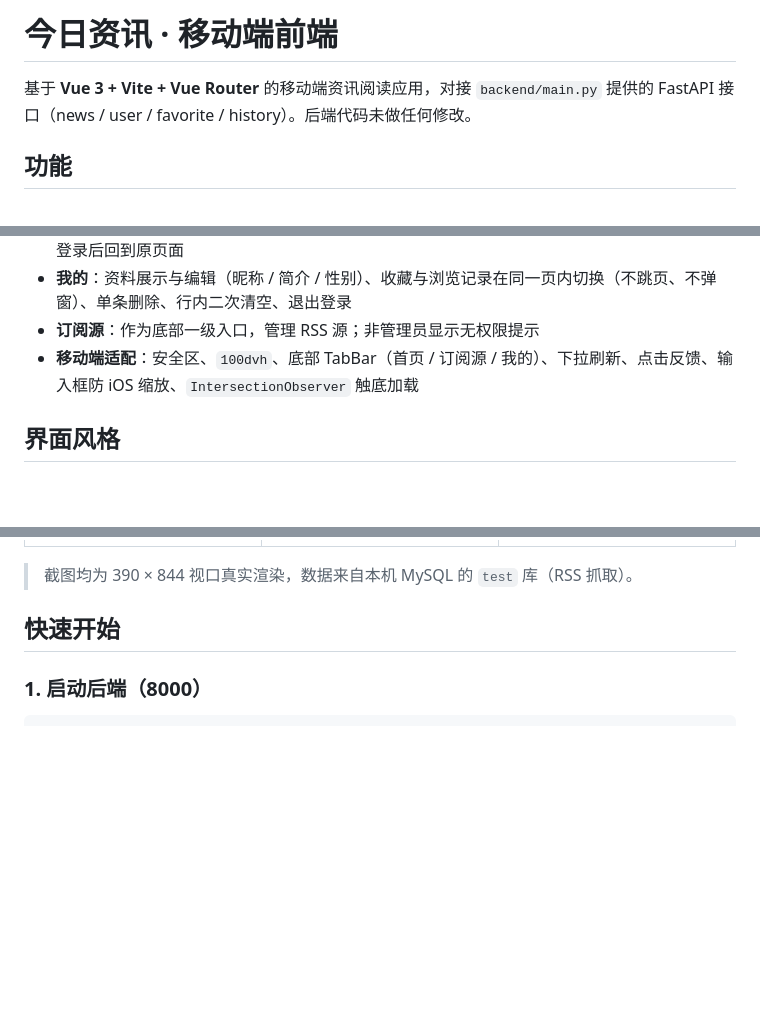
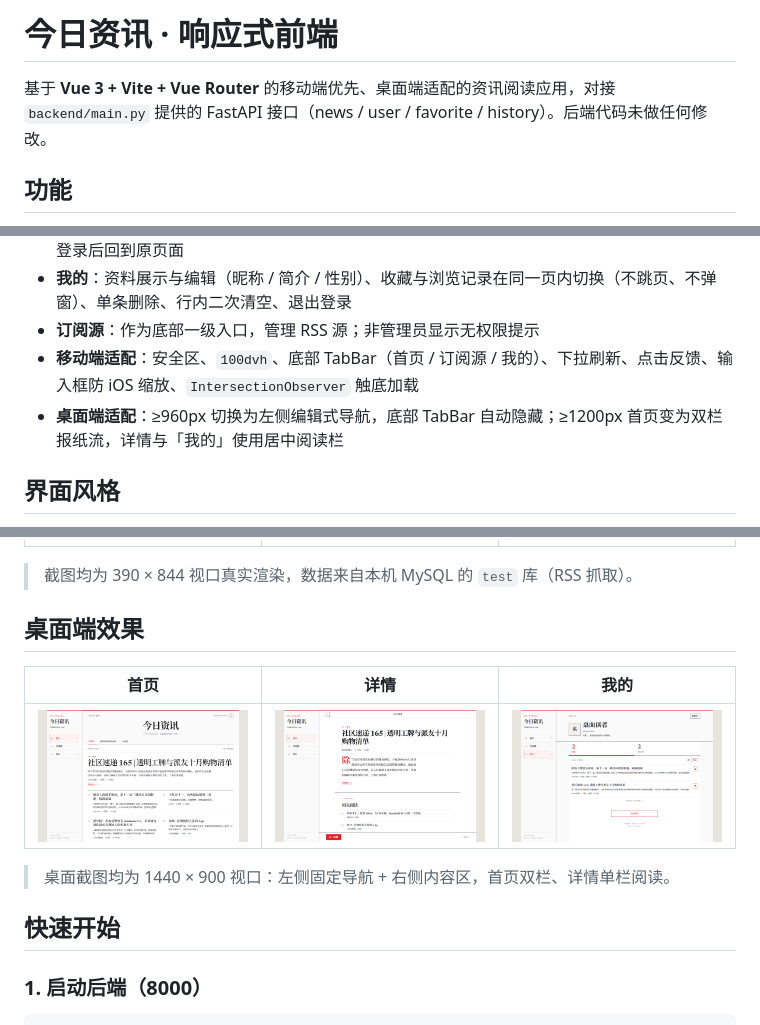
Before and after one commit to yybyiguo/Fast_API, a Markdown page: frontend/README.md, 3 parts joined by grey strips. Rendered like a GitHub page; pictures changed too: frontend/screenshots/desktop-detail.png (added), frontend/screenshots/desktop-home.png (added), frontend/screenshots/desktop-profile.png (added); blank space fills up the shorter version.

Commit message:
feat(frontend): add desktop sidebar layout

```diff
--- a/frontend/README.md
+++ b/frontend/README.md
@@ -1,6 +1,6 @@
-# 今日资讯 · 移动端前端
+# 今日资讯 · 响应式前端
 
-基于 **Vue 3 + Vite + Vue Router** 的移动端资讯阅读应用，对接 `backend/main.py` 提供的 FastAPI 接口（news / user / favorite / history）。后端代码未做任何修改。
+基于 **Vue 3 + Vite + Vue Router** 的移动端优先、桌面端适配的资讯阅读应用，对接 `backend/main.py` 提供的 FastAPI 接口（news / user / favorite / history）。后端代码未做任何修改。
 
 ## 功能
 
@@ -10,6 +10,7 @@
 - **我的**：资料展示与编辑（昵称 / 简介 / 性别）、收藏与浏览记录在同一页内切换（不跳页、不弹窗）、单条删除、行内二次清空、退出登录
 - **订阅源**：作为底部一级入口，管理 RSS 源；非管理员显示无权限提示
 - **移动端适配**：安全区、`100dvh`、底部 TabBar（首页 / 订阅源 / 我的）、下拉刷新、点击反馈、输入框防 iOS 缩放、`IntersectionObserver` 触底加载
+- **桌面端适配**：≥960px 切换为左侧编辑式导航，底部 TabBar 自动隐藏；≥1200px 首页变为双栏报纸流，详情与「我的」使用居中阅读栏
 
 ## 界面风格
 
@@ -26,6 +27,14 @@
 | ![我的收藏](screenshots/favorites.png) | ![我的浏览记录](screenshots/history.png) | ![订阅源](screenshots/rss.png) |
 
 > 截图均为 390 × 844 视口真实渲染，数据来自本机 MySQL 的 `test` 库（RSS 抓取）。
+
+## 桌面端效果
+
+| 首页 | 详情 | 我的 |
+| --- | --- | --- |
+| ![桌面首页](screenshots/desktop-home.png) | ![桌面详情](screenshots/desktop-detail.png) | ![桌面我的](screenshots/desktop-profile.png) |
+
+> 桌面截图均为 1440 × 900 视口：左侧固定导航 + 右侧内容区，首页双栏、详情单栏阅读。
 
 ## 快速开始
 
```
Also changed, not shown: 11 other files.
